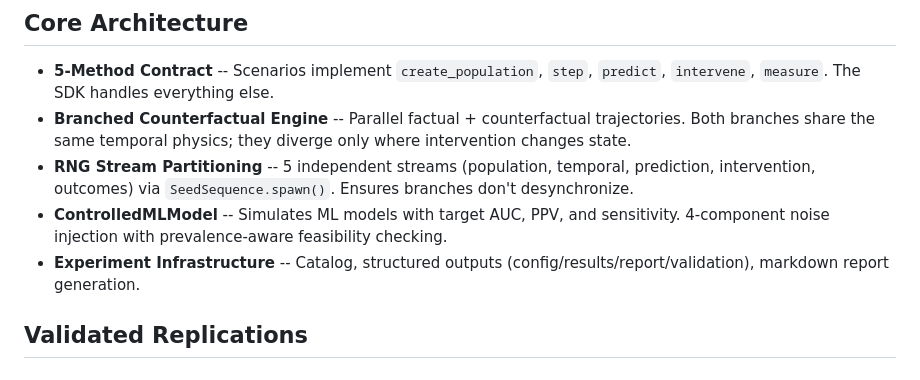
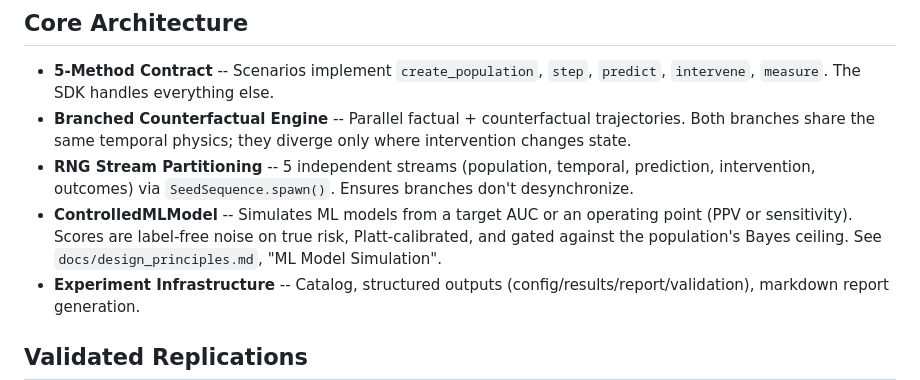
Before and after one commit to Mdraugelis/healthcare-sim-sdk, a Markdown page: README.md, the part around the change. Drawn GitHub-style.

```diff
--- a/README.md
+++ b/README.md
@@ -119,7 +119,7 @@ The SDK gives you levers across four dimensions:
 - **5-Method Contract** -- Scenarios implement `create_population`, `step`, `predict`, `intervene`, `measure`. The SDK handles everything else.
 - **Branched Counterfactual Engine** -- Parallel factual + counterfactual trajectories. Both branches share the same temporal physics; they diverge only where intervention changes state.
 - **RNG Stream Partitioning** -- 5 independent streams (population, temporal, prediction, intervention, outcomes) via `SeedSequence.spawn()`. Ensures branches don't desynchronize.
-- **ControlledMLModel** -- Simulates ML models with target AUC, PPV, and sensitivity. 4-component noise injection with prevalence-aware feasibility checking.
+- **ControlledMLModel** -- Simulates ML models from a target AUC or an operating point (PPV or sensitivity). Scores are label-free noise on true risk, Platt-calibrated, and gated against the population's Bayes ceiling. See `docs/design_principles.md`, "ML Model Simulation".
 - **Experiment Infrastructure** -- Catalog, structured outputs (config/results/report/validation), markdown report generation.
 
 ## Validated Replications
```
Also changed, not shown: docs/design_principles.md (+49 -11 lines).
